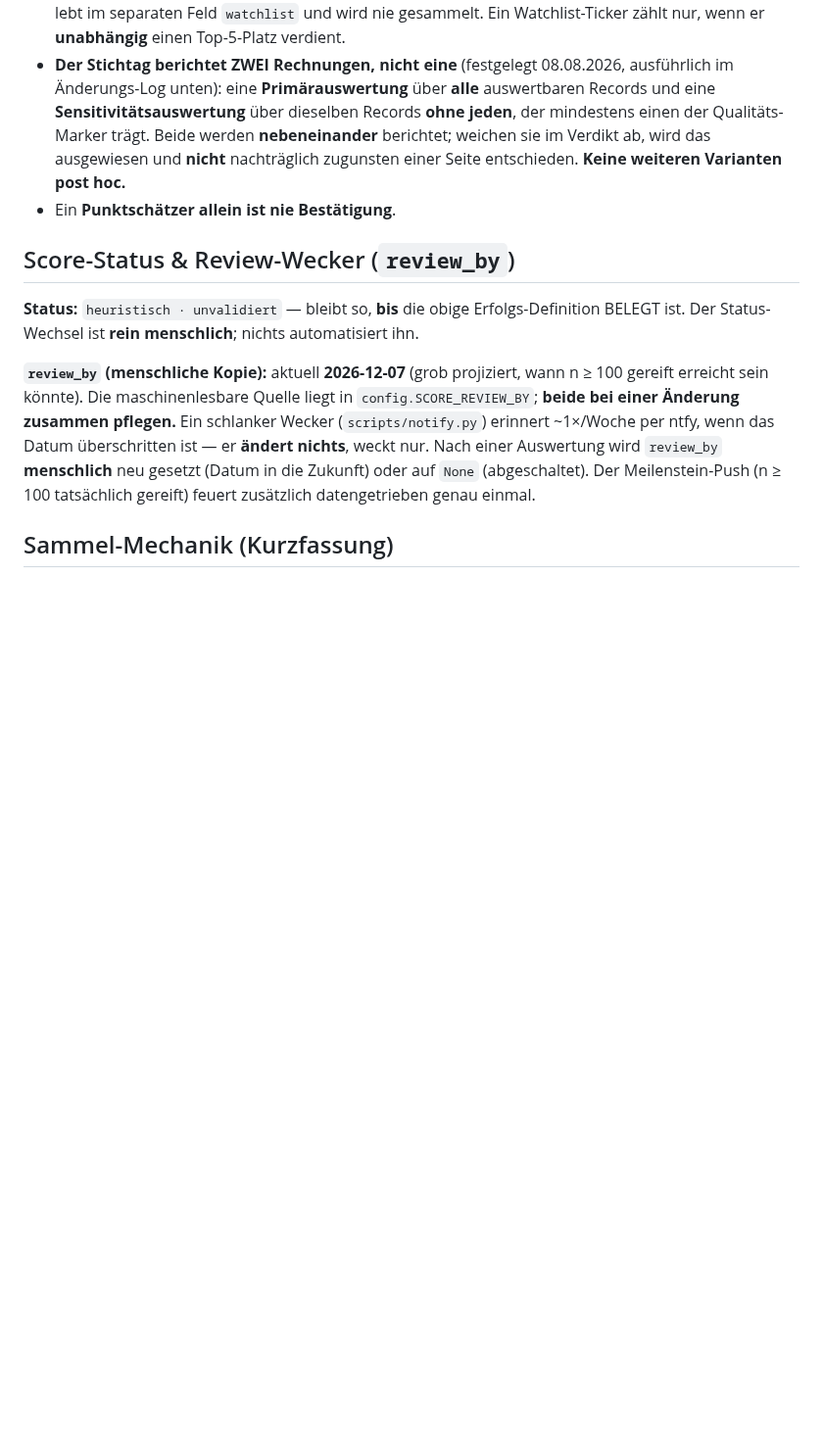
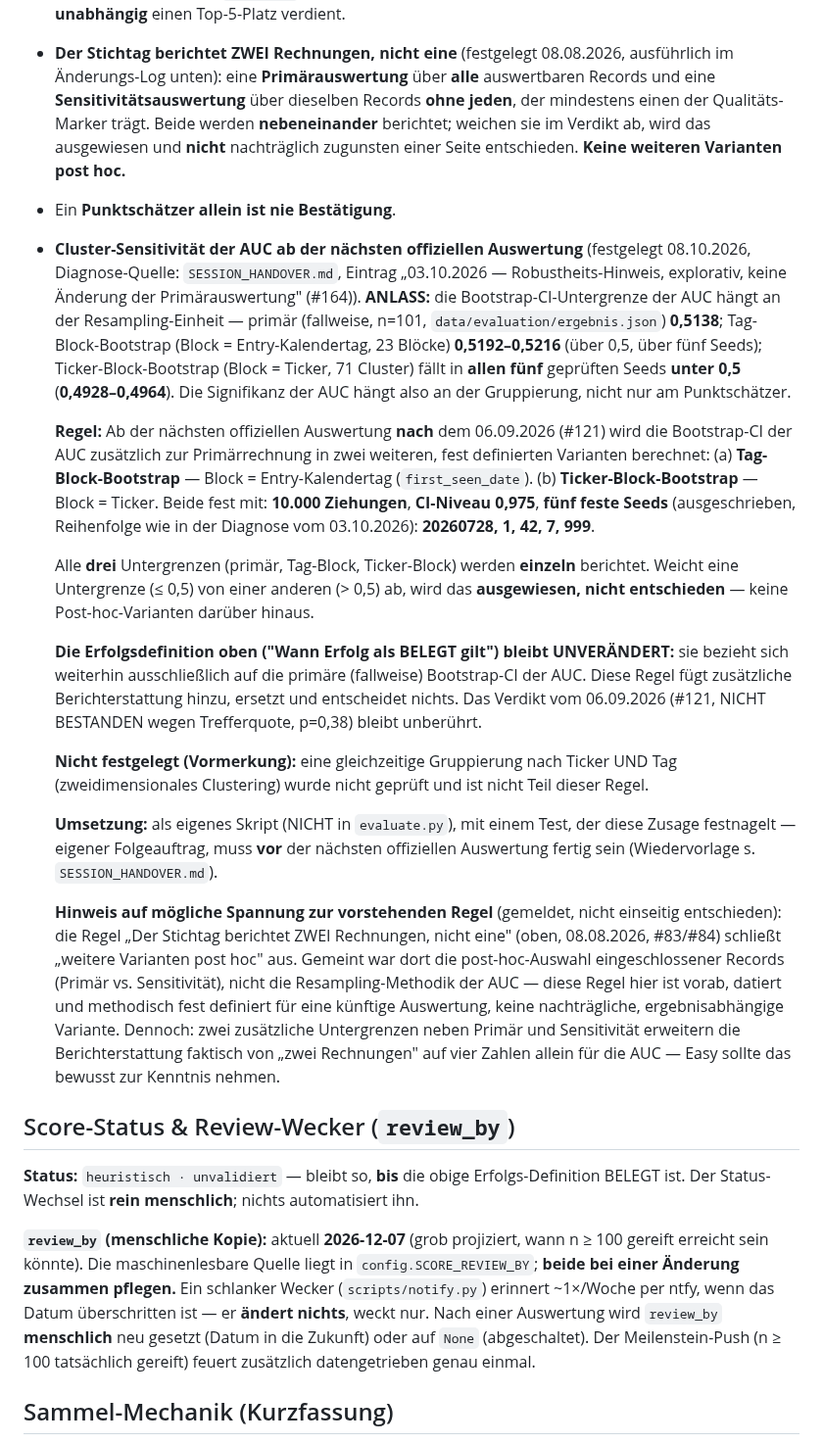
Before and after one commit to easywebb911/Elliott-Report, a Markdown page: docs/validation_registry.md, the part around the change. Shown at 98% size. Rendered like a GitHub page; blank space fills up the shorter version.

Commit message:
docs(registry): Cluster-Sensitivitaet der AUC als neue Regel (#164-Befund)
Ab der naechsten offiziellen Auswertung nach #121 wird die AUC-Bootstrap-
CI zusaetzlich zur Primaerrechnung per Tag-Block- und Ticker-Block-
Bootstrap berechnet (10.000 Ziehungen, CI-Niveau 0,975, Seeds 20260728/
1/42/7/999 - identisch zur Diagnose vom 03.10.2026). Alle drei
Untergrenzen werden einzeln berichtet, keine Post-hoc-Varianten.

Erfolgsdefinition und Verdikt vom 06.09.2026 (#121) unveraendert - reine
Zusatz-Berichterstattung, keine Umdefinition. evaluate.py/FROZEN_FIELDS/
Sammlung/Code unangetastet (reine Doku).

Co-Authored-By: Claude Sonnet 5 <noreply@anthropic.com>
Claude-Session: https://claude.ai/code/session_01PTLtSRNjMa2jmjyFLLYgBJ

```diff
--- a/docs/validation_registry.md
+++ b/docs/validation_registry.md
@@ -73,6 +73,59 @@ Erfolg gilt **NUR** als belegt, wenn **BEIDES** zutrifft:
   ausgewiesen und **nicht** nachträglich zugunsten einer Seite entschieden.
   **Keine weiteren Varianten post hoc.**
 - Ein **Punktschätzer allein ist nie Bestätigung**.
+- **Cluster-Sensitivität der AUC ab der nächsten offiziellen Auswertung**
+  (festgelegt 08.10.2026, Diagnose-Quelle: `SESSION_HANDOVER.md`, Eintrag
+  „03.10.2026 — Robustheits-Hinweis, explorativ, keine Änderung der
+  Primärauswertung" (#164)). **ANLASS:** die Bootstrap-CI-Untergrenze der
+  AUC hängt an der Resampling-Einheit — primär (fallweise, n=101,
+  `data/evaluation/ergebnis.json`) **0,5138**; Tag-Block-Bootstrap (Block =
+  Entry-Kalendertag, 23 Blöcke) **0,5192–0,5216** (über 0,5, über fünf
+  Seeds); Ticker-Block-Bootstrap (Block = Ticker, 71 Cluster) fällt in
+  **allen fünf** geprüften Seeds **unter 0,5** (**0,4928–0,4964**). Die
+  Signifikanz der AUC hängt also an der Gruppierung, nicht nur am
+  Punktschätzer.
+
+  **Regel:** Ab der nächsten offiziellen Auswertung **nach** dem
+  06.09.2026 (#121) wird die Bootstrap-CI der AUC zusätzlich zur
+  Primärrechnung in zwei weiteren, fest definierten Varianten berechnet:
+  (a) **Tag-Block-Bootstrap** — Block = Entry-Kalendertag
+  (`first_seen_date`). (b) **Ticker-Block-Bootstrap** — Block = Ticker.
+  Beide fest mit: **10.000 Ziehungen**, **CI-Niveau 0,975**, **fünf feste
+  Seeds** (ausgeschrieben, Reihenfolge wie in der Diagnose vom 03.10.2026):
+  **20260728, 1, 42, 7, 999**.
+
+  Alle **drei** Untergrenzen (primär, Tag-Block, Ticker-Block) werden
+  **einzeln** berichtet. Weicht eine Untergrenze (≤ 0,5) von einer anderen
+  (> 0,5) ab, wird das **ausgewiesen, nicht entschieden** — keine
+  Post-hoc-Varianten darüber hinaus.
+
+  **Die Erfolgsdefinition oben ("Wann Erfolg als BELEGT gilt") bleibt
+  UNVERÄNDERT:** sie bezieht sich weiterhin ausschließlich auf die
+  primäre (fallweise) Bootstrap-CI der AUC. Diese Regel fügt zusätzliche
+  Berichterstattung hinzu, ersetzt und entscheidet nichts. Das Verdikt vom
+  06.09.2026 (#121, NICHT BESTANDEN wegen Trefferquote, p=0,38) bleibt
+  unberührt.
+
+  **Nicht festgelegt (Vormerkung):** eine gleichzeitige Gruppierung nach
+  Ticker UND Tag (zweidimensionales Clustering) wurde nicht geprüft und
+  ist nicht Teil dieser Regel.
+
+  **Umsetzung:** als eigenes Skript (NICHT in `evaluate.py`), mit einem
+  Test, der diese Zusage festnagelt — eigener Folgeauftrag, muss **vor**
+  der nächsten offiziellen Auswertung fertig sein (Wiedervorlage s.
+  `SESSION_HANDOVER.md`).
+
+  **Hinweis auf mögliche Spannung zur vorstehenden Regel** (gemeldet,
+  nicht einseitig entschieden): die Regel „Der Stichtag berichtet ZWEI
+  Rechnungen, nicht eine" (oben, 08.08.2026, #83/#84) schließt „weitere
+  Varianten post hoc" aus. Gemeint war dort die post-hoc-Auswahl
+  eingeschlossener Records (Primär vs. Sensitivität), nicht die
+  Resampling-Methodik der AUC — diese Regel hier ist vorab, datiert und
+  methodisch fest definiert für eine künftige Auswertung, keine
+  nachträgliche, ergebnisabhängige Variante. Dennoch: zwei zusätzliche
+  Untergrenzen neben Primär und Sensitivität erweitern die Berichterstattung
+  faktisch von „zwei Rechnungen" auf vier Zahlen allein für die AUC — Easy
+  sollte das bewusst zur Kenntnis nehmen.
 
 ## Score-Status & Review-Wecker (`review_by`)
 
```
Also changed, not shown: SESSION_HANDOVER.md (+11 -0 lines).
